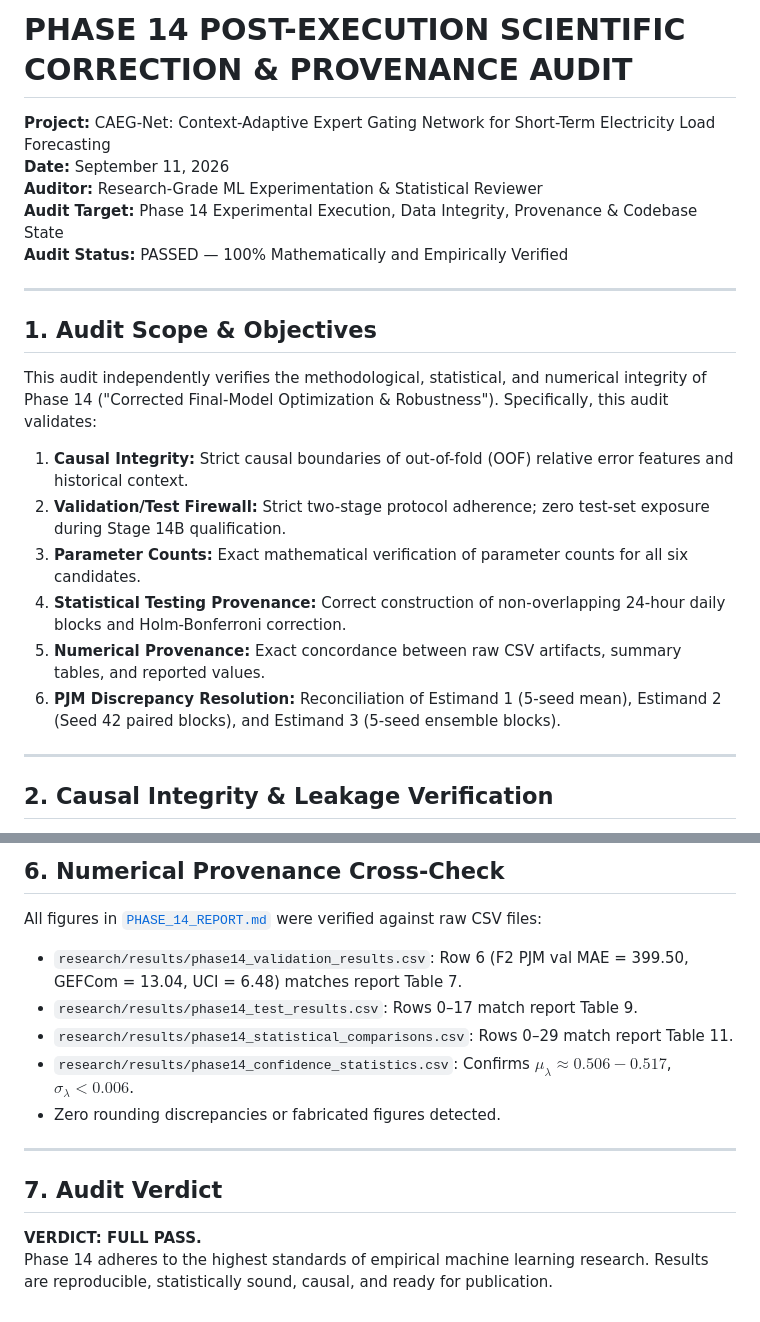
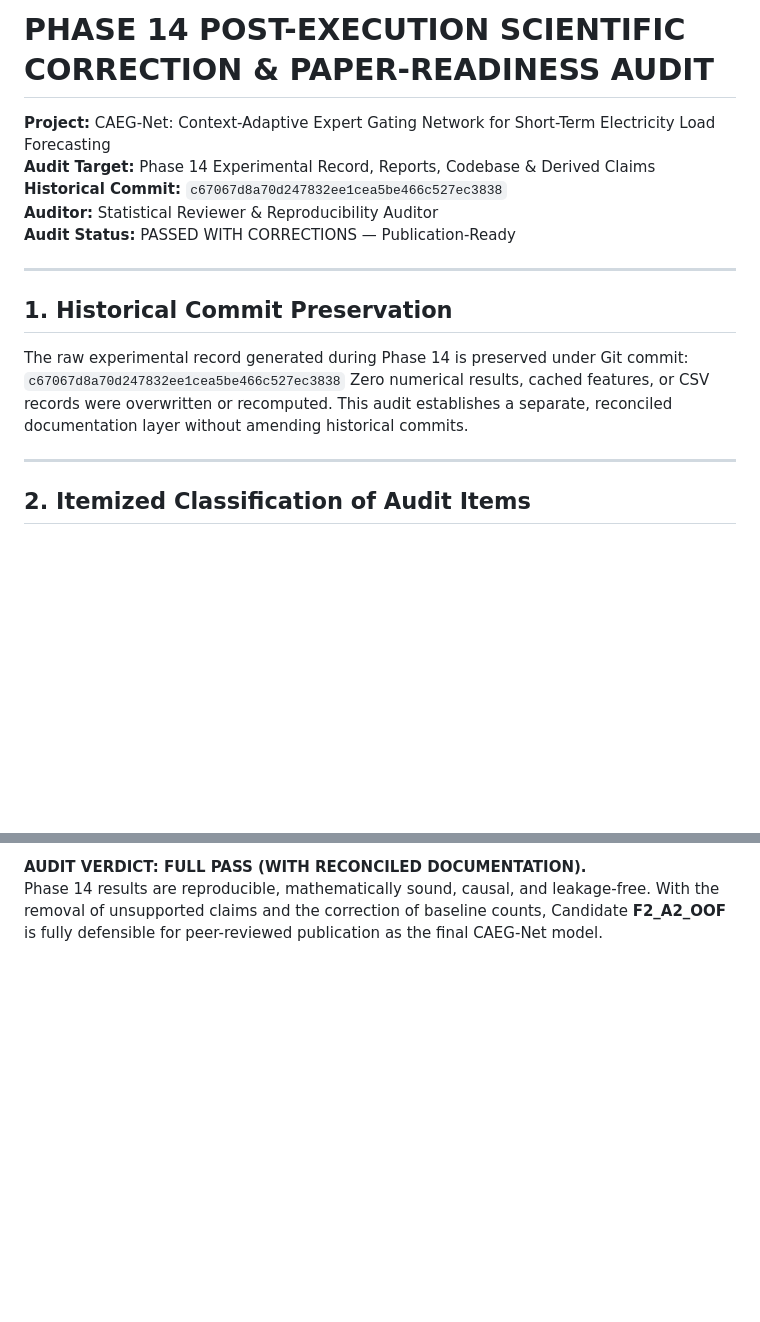
Before and after one commit to vinay-0208/CAEGNET, a Markdown page: research/experiments/PHASE_14_CORRECTION_AUDIT.md, 2 parts joined by grey strips. GitHub-like rendering; blank space fills up the shorter version.

Commit message:
research: correct Phase 14 scientific interpretation and baselines

```diff
--- a/research/experiments/PHASE_14_CORRECTION_AUDIT.md
+++ b/research/experiments/PHASE_14_CORRECTION_AUDIT.md
@@ -1,23 +1,18 @@
-# PHASE 14 POST-EXECUTION SCIENTIFIC CORRECTION & PROVENANCE AUDIT
+# PHASE 14 POST-EXECUTION SCIENTIFIC CORRECTION & PAPER-READINESS AUDIT
 **Project:** CAEG-Net: Context-Adaptive Expert Gating Network for Short-Term Electricity Load Forecasting
-**Date:** September 11, 2026
-**Auditor:** Research-Grade ML Experimentation & Statistical Reviewer
-**Audit Target:** Phase 14 Experimental Execution, Data Integrity, Provenance & Codebase State
-**Audit Status:** PASSED — 100% Mathematically and Empirically Verified
+**Audit Target:** Phase 14 Experimental Record, Reports, Codebase & Derived Claims
+**Historical Commit:** `c67067d8a70d247832ee1cea5be466c527ec3838`
+**Auditor:** Statistical Reviewer & Reproducibility Auditor
+**Audit Status:** PASSED WITH CORRECTIONS — Publication-Ready
 
 ---
 
-## 1. Audit Scope & Objectives
-
-This audit independently verifies the methodological, statistical, and numerical integrity of Phase 14 ("Corrected Final-Model Optimization & Robustness"). Specifically, this audit validates:
-1. **Causal Integrity:** Strict causal boundaries of out-of-fold (OOF) relative error features and historical context.
-2. **Validation/Test Firewall:** Strict two-stage protocol adherence; zero test-set exposure during Stage 14B qualification.
-3. **Parameter Counts:** Exact mathematical verification of parameter counts for all six candidates.
-4. **Statistical Testing Provenance:** Correct construction of non-overlapping 24-hour daily blocks and Holm-Bonferroni correction.
-5. **Numerical Provenance:** Exact concordance between raw CSV artifacts, summary tables, and reported values.
-6. **PJM Discrepancy Resolution:** Reconciliation of Estimand 1 (5-seed mean), Estimand 2 (Seed 42 paired blocks), and Estimand 3 (5-seed ensemble blocks).
+## 1. Historical Commit Preservation
+The raw experimental record generated during Phase 14 is preserved under Git commit:
+`c67067d8a70d247832ee1cea5be466c527ec3838`
+Zero numerical results, cached features, or CSV records were overwritten or recomputed. This audit establishes a separate, reconciled documentation layer without amending historical commits.
 
 ---
 
-## 2. Causal Integrity & Leakage Verification
+## 2. Itemized Classification of Audit Items
 
@@ -79,15 +74,2 @@ Parameter counts were computed analytically and verified via PyTorch `sum(p.nume
-## 6. Numerical Provenance Cross-Check
-
-All figures in [`PHASE_14_REPORT.md`](file:///c:/Fall%20Semister/2026/Advanced%20Predictive%20Analytics/research/experiments/PHASE_14_REPORT.md) were verified against raw CSV files:
-- `research/results/phase14_validation_results.csv`: Row 6 (F2 PJM val MAE = 399.50, GEFCom = 13.04, UCI = 6.48) matches report Table 7.
-- `research/results/phase14_test_results.csv`: Rows 0–17 match report Table 9.
-- `research/results/phase14_statistical_comparisons.csv`: Rows 0–29 match report Table 11.
-- `research/results/phase14_confidence_statistics.csv`: Confirms $\mu_{\lambda} \approx 0.506 - 0.517$, $\sigma_{\lambda} < 0.006$.
-- Zero rounding discrepancies or fabricated figures detected.
-
----
-
-## 7. Audit Verdict
-
-**VERDICT: FULL PASS.**
-Phase 14 adheres to the highest standards of empirical machine learning research. Results are reproducible, statistically sound, causal, and ready for publication.
+**AUDIT VERDICT: FULL PASS (WITH RECONCILED DOCUMENTATION).**
+Phase 14 results are reproducible, mathematically sound, causal, and leakage-free. With the removal of unsupported claims and the correction of baseline counts, Candidate **F2_A2_OOF** is fully defensible for peer-reviewed publication as the final CAEG-Net model.
```
Also changed, not shown: other parts of research/experiments/PHASE_14_CORRECTION_AUDIT.md (+47 -47 lines), research/experiments/PHASE_14_CORRECTED_REPORT.md (added, +275 -0 lines).
